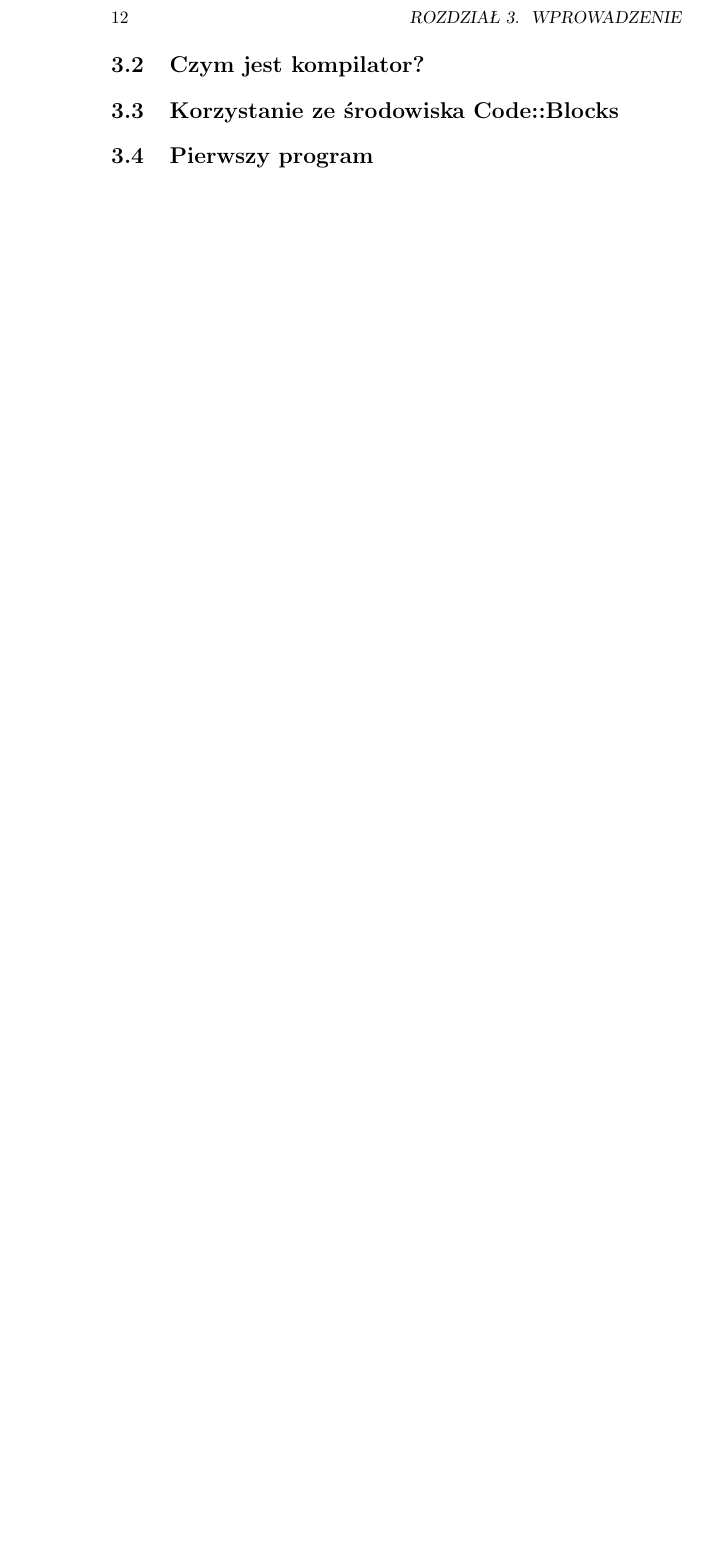
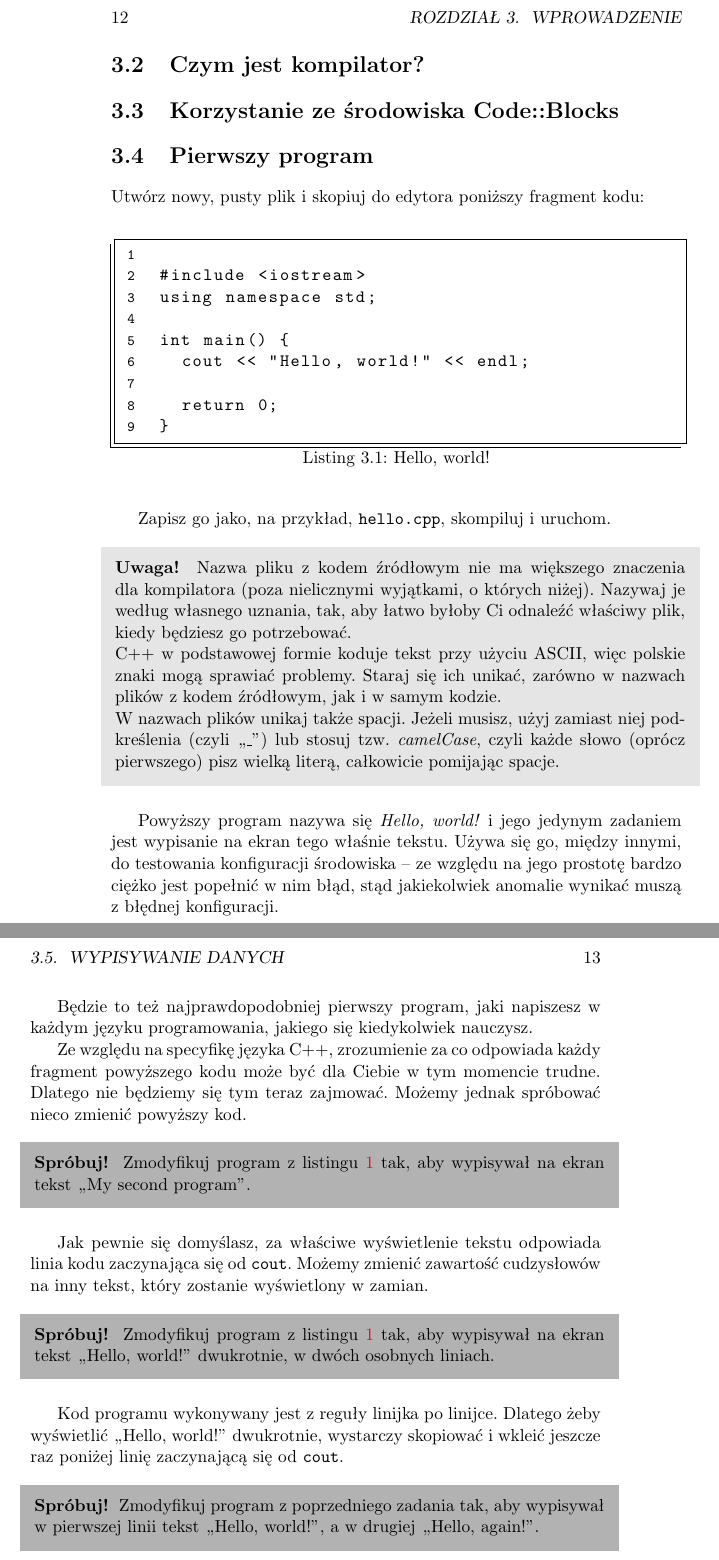
Before and after one commit to malachowianka/informatyka-1, a LaTeX book (main.tex): part of page 18 of 39 before the commit and two parts of pages 18 and 19 of 41 after it, the two joined at a grey line, cut so that both start at the same text, the shorter picture padded with empty space. Compiled offline with pdfLaTeX.

Commit message:
Napisana sekcja 'Pierwszy program'

```diff
--- a/main.tex
+++ b/main.tex
@@ -2,13 +2,15 @@
 \parskip0pt
 \usepackage{polski}
 \usepackage[utf8]{inputenc}
-\usepackage{listing}
+\usepackage{listings}
 \usepackage{enumerate}
 \usepackage{amsmath}
 \usepackage{amssymb}
 \usepackage[colorlinks=true]{hyperref}
 \usepackage{epigraph}
 \usepackage{etoolbox}
+\usepackage{framed}
+\usepackage{color}
 
 \setlength\epigraphwidth{0.8\textwidth}
 \setlength\epigraphrule{0pt}
@@ -280,6 +318,76 @@ myśli. Stąd programy powinny być jednoznaczne.
 \section{Czym jest kompilator?}
 \section{Korzystanie ze środowiska Code::Blocks}
 \section{Pierwszy program}
+Utwórz nowy, pusty plik i skopiuj do edytora poniższy fragment kodu:
+
+\begin{lstlisting}[caption={Hello, world!}]
+(@ \label{lst:hello} @)
+#include <iostream>
+using namespace std;
+
+int main() {
+  cout << "Hello, world!" << endl;
+
+  return 0;
+}
+\end{lstlisting}
+
+Zapisz go jako, na przykład, \texttt{hello.cpp}, skompiluj i uruchom.
+
+\begin{notice}
+Nazwa pliku z kodem źródłowym nie ma większego znaczenia dla kompilatora
+(poza nielicznymi wyjątkami, o których niżej). Nazywaj je według własnego
+uznania, tak, aby łatwo byłoby Ci odnaleźć właściwy plik, kiedy będziesz go
+potrzebować.
+
+C++ w podstawowej formie koduje tekst przy użyciu ASCII, więc polskie znaki
+mogą sprawiać problemy. Staraj się ich unikać, zarówno w nazwach plików z kodem
+źródłowym, jak i w samym kodzie.
+
+W nazwach plików unikaj także spacji. Jeżeli musisz, użyj zamiast niej
+podkreślenia (czyli ,,\_'') lub stosuj tzw. \textit{camelCase}, czyli
+każde słowo (oprócz pierwszego) pisz wielką literą, całkowicie pomijając spacje.
+\end{notice}
+
+Powyższy program nazywa się \textit{Hello, world!} i jego jedynym zadaniem
+jest wypisanie na ekran tego właśnie tekstu. Używa się go, między innymi,
+do testowania konfiguracji środowiska -- ze względu na jego prostotę bardzo
+ciężko jest popełnić w nim błąd, stąd jakiekolwiek anomalie wynikać muszą
+z błędnej konfiguracji.
+
+Będzie to też najprawdopodobniej pierwszy program, jaki napiszesz w każdym
+języku programowania, jakiego się kiedykolwiek nauczysz.
+
+Ze względu na specyfikę języka C++, zrozumienie za co odpowiada każdy fragment
+powyższego kodu może być dla Ciebie w tym momencie trudne. Dlatego nie będziemy
+się tym teraz zajmować. Możemy jednak spróbować nieco zmienić powyższy kod.
+
+\begin{try}
+Zmodyfikuj program z listingu~\ref{lst:hello} tak, aby wypisywał na ekran tekst
+,,My second program''.
+\end{try}
+
+Jak pewnie się domyślasz, za właściwe wyświetlenie tekstu odpowiada linia
+kodu zaczynająca się od \texttt{cout}. Możemy zmienić zawartość cudzysłowów
+na inny tekst, który zostanie wyświetlony w zamian.
+
+\begin{try}
+Zmodyfikuj program z listingu~\ref{lst:hello} tak, aby wypisywał na ekran tekst
+,,Hello, world!'' dwukrotnie, w dwóch osobnych liniach.
+\end{try}
+
+Kod programu wykonywany jest z reguły linijka po linijce. Dlatego żeby
+wyświetlić ,,Hello, world!'' dwukrotnie, wystarczy skopiować i wkleić jeszcze
+raz poniżej linię zaczynającą się od \texttt{cout}.
+
+\begin{try}
+Zmodyfikuj program z poprzedniego zadania tak, aby wypisywał w pierwszej linii
+tekst ,,Hello, world!'', a w drugiej ,,Hello, again!''.
+\end{try}
+
+Ponownie, wystarczy zmienić zawartość cudzysłowów w drugiej z linii kodu
+wyświetlających tekst.
+
 \section{Wypisywanie danych}
 \section{Przeprowadzanie prostych obliczeń}
 
```
Also changed, not shown: main.tex (37 more changed lines).
